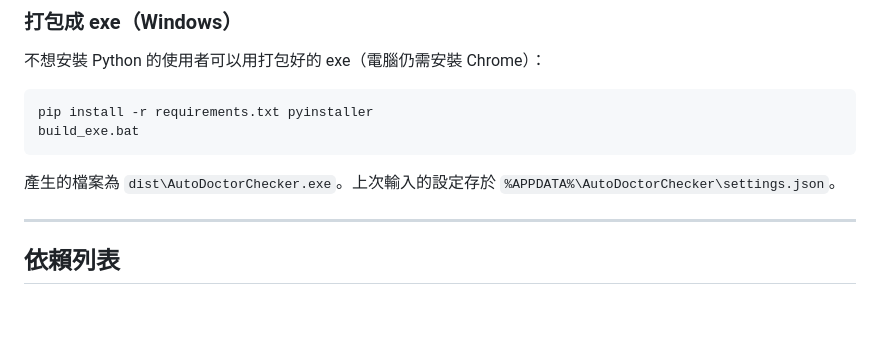
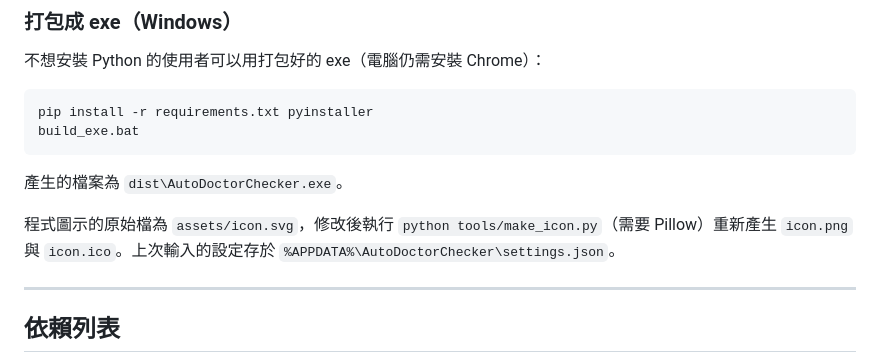
Before and after one commit to partner0487/Auto_Doctor_Checker, a Markdown page: README.md, the part around the change. GitHub-like rendering; blank space fills up the shorter version.

````diff
--- a/README.md
+++ b/README.md
@@ -71,7 +71,9 @@ pip install -r requirements.txt pyinstaller
 build_exe.bat
 ```
 
-產生的檔案為 `dist\AutoDoctorChecker.exe`。上次輸入的設定存於 `%APPDATA%\AutoDoctorChecker\settings.json`。
+產生的檔案為 `dist\AutoDoctorChecker.exe`。
+
+程式圖示的原始檔為 `assets/icon.svg`，修改後執行 `python tools/make_icon.py`（需要 Pillow）重新產生 `icon.png` 與 `icon.ico`。上次輸入的設定存於 `%APPDATA%\AutoDoctorChecker\settings.json`。
 
 ---
 
````
Also changed, not shown: assets/icon.png (added), 5 other files.
